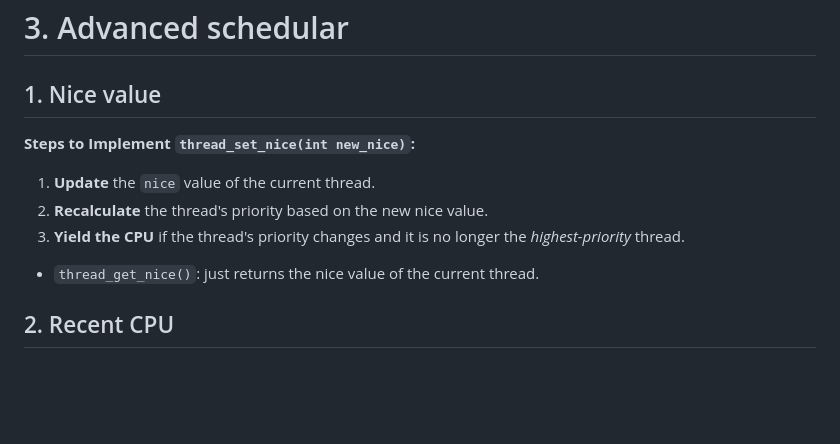
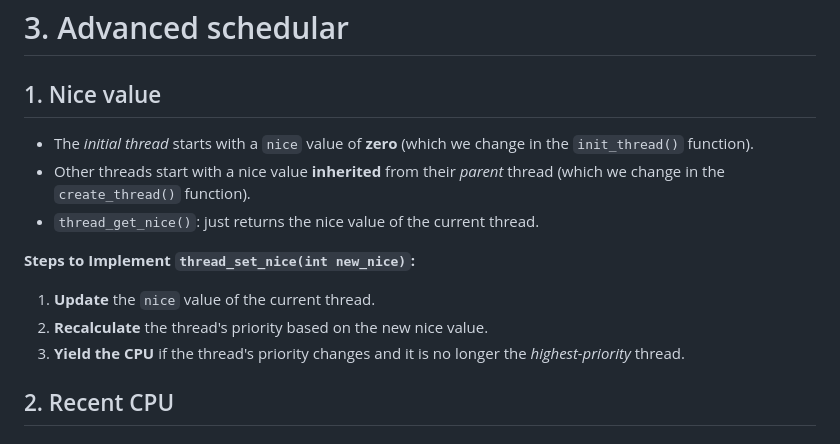
Before and after one commit to youssef-omarrr/PintOS_project, a Markdown page: explainations.md, the part around the change. Drawn GitHub-style; blank space fills up the shorter version.

Commit message:
updated explaination md file

```diff
--- a/explainations.md
+++ b/explainations.md
@@ -168,12 +168,16 @@ In summary, this function ensures that sleeping threads are woken up at the corr
 
 # 3. Advanced schedular
 ## 1. Nice value
+- The *initial thread* starts with a `nice` value of **zero** (which we change in the `init_thread()` function).
+- Other threads start with a nice value **inherited** from their *parent* thread (which we change in the `create_thread()` function).
+- `thread_get_nice()`: just returns the nice value of the current thread.
+
 **Steps to Implement `thread_set_nice(int new_nice)`:**
 1. **Update** the `nice` value of the current thread.
 2. **Recalculate** the thread's priority based on the new nice value.
 3. **Yield the CPU** if the thread's priority changes and it is no longer the *highest-priority* thread.
 
-- `thread_get_nice()`: just returns the nice value of the current thread.
+
 
 ## 2. Recent CPU
 ## 3. Load Average
```
